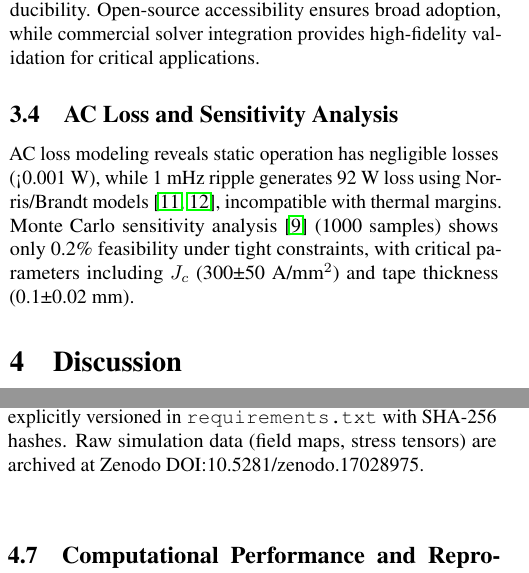
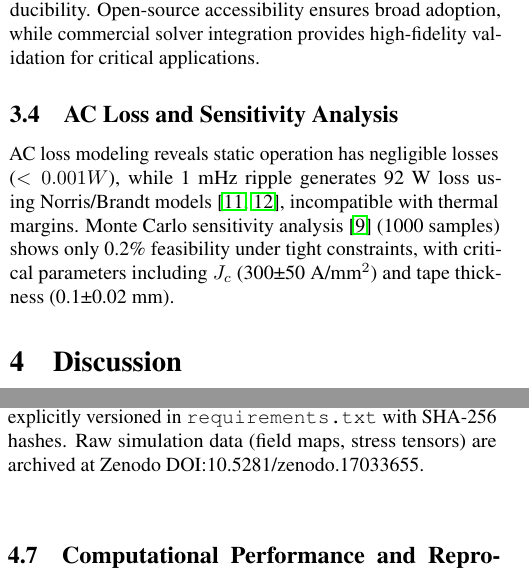
Before and after one commit to arcticoder/hts-coils, a LaTeX paper (papers/rebco_hts_coil_optimization_fusion_antimatter.tex): two parts of the columns of pages 2 and 4 of 5, joined at a grey line, cut so that both start at the same text. Compiled offline with pdfLaTeX; a LaTeX package or settings file that is missing is left out.

Commit message:
fix: update simulation data DOI in documentation and correct formatting in AC loss section

```diff
--- a/papers/rebco_hts_coil_optimization_fusion_antimatter.tex
+++ b/papers/rebco_hts_coil_optimization_fusion_antimatter.tex
@@ -139,7 +139,7 @@ The unified framework enables researchers to leverage available computational re
 
 \subsection{AC Loss and Sensitivity Analysis}
 
-AC loss modeling reveals static operation has negligible losses (<0.001 W), while 1 mHz ripple generates 92 W loss using Norris/Brandt models~\cite{norris1970,brandt1995}, incompatible with thermal margins. Monte Carlo sensitivity analysis~\cite{iwasa2022} (1000 samples) shows only 0.2\% feasibility under tight constraints, with critical parameters including $J_c$ (300±50 A/mm$^2$) and tape thickness (0.1±0.02 mm).
+AC loss modeling reveals static operation has negligible losses ($<0.001 W$), while 1 mHz ripple generates 92 W loss using Norris/Brandt models~\cite{norris1970,brandt1995}, incompatible with thermal margins. Monte Carlo sensitivity analysis~\cite{iwasa2022} (1000 samples) shows only 0.2\% feasibility under tight constraints, with critical parameters including $J_c$ (300±50 A/mm$^2$) and tape thickness (0.1±0.02 mm).
 
 \section{Discussion}
 
@@ -189,7 +189,7 @@ All simulations employ deterministic parameters with software specifications: Py
 
 Multi-backend FEA support enables cross-validation: \texttt{python scripts/fea\_integration.py --backend auto} automatically selects available solvers (COMSOL Multiphysics, FEniCSx, or analytical fallback). COMSOL integration: \texttt{python -c "from scripts.fea\_integration import create\_fea\_interface; fea = create\_fea\_interface('comsol'); results = fea.run\_analysis(\{...\})"} provides batch-mode operation without GUI requirements.
 
-Docker environment (example): \texttt{docker run -v /absolute/path/to/repo:/workspace hts-coils:latest python scripts/full\_pipeline.py} (replace \texttt{/absolute/path/to/repo} with your working directory; in a shell you can use \texttt{\$(pwd)}). All dependencies are explicitly versioned in \texttt{requirements.txt} with SHA-256 hashes. Raw simulation data (field maps, stress tensors) are archived at Zenodo DOI:10.5281/zenodo.17028975.
+Docker environment (example): \texttt{docker run -v /absolute/path/to/repo:/workspace hts-coils:latest python scripts/full\_pipeline.py} (replace \texttt{/absolute/path/to/repo} with your working directory; in a shell you can use \texttt{\$(pwd)}). All dependencies are explicitly versioned in \texttt{requirements.txt} with SHA-256 hashes. Raw simulation data (field maps, stress tensors) are archived at Zenodo DOI:10.5281/zenodo.17033655.
 
 \subsection{Computational Performance and Reproducibility}
 
```
Also changed, not shown: papers/rebco_hts_coil_optimization_fusion_antimatter.tex (2 more changed lines).
